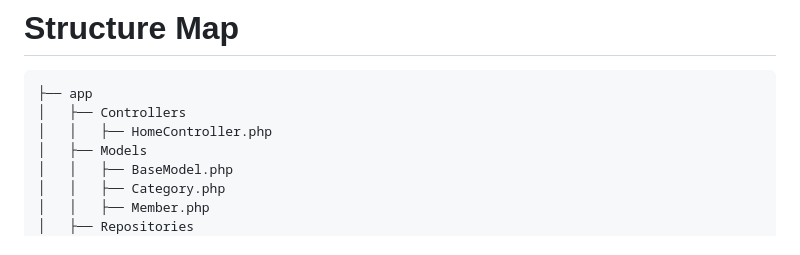
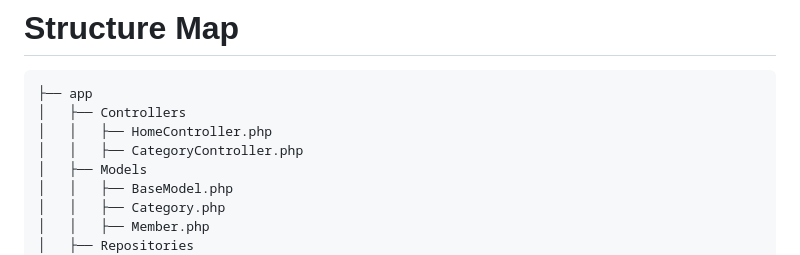
Before and after one commit to m-bilgi/PHPMVC, a Markdown page: README.md, the part around the change. Drawn GitHub-style.

```diff
--- a/README.md
+++ b/README.md
@@ -81,6 +81,7 @@ Stored procedure based php mvc project.
 ├── app
 │   ├── Controllers
 │   │   ├── HomeController.php
+│   │   ├── CategoryController.php
 │   ├── Models
 │   │   ├── BaseModel.php
 │   │   ├── Category.php
```
